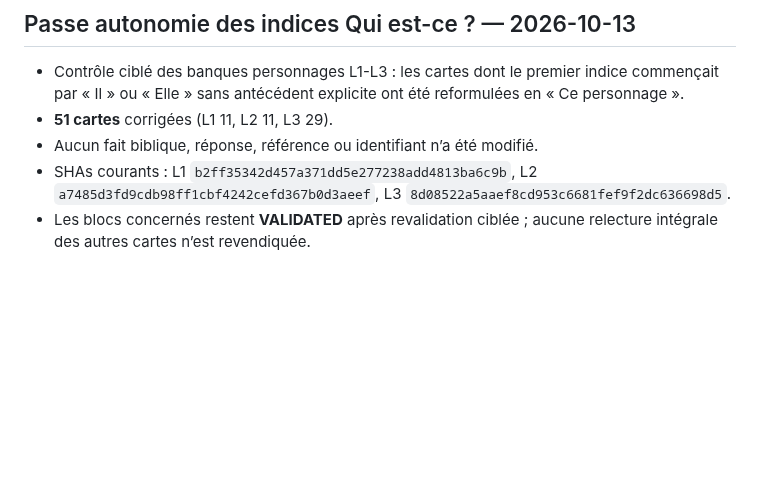
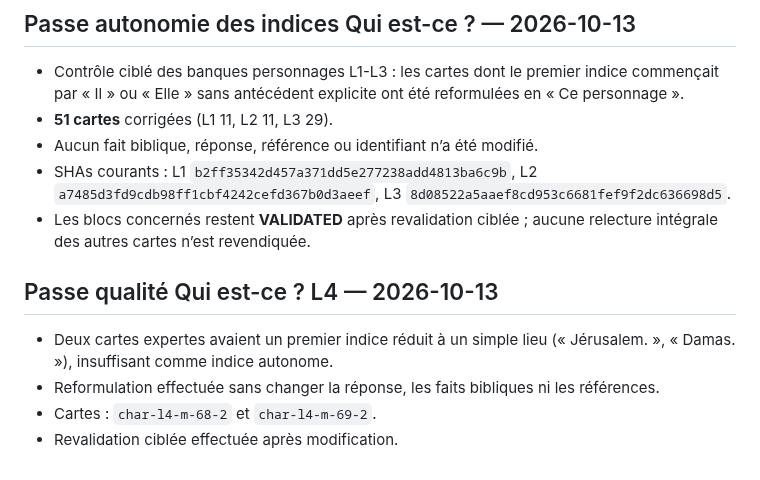
Before and after one commit to woodyfaithsong3-netizen/bible-party, a Markdown page: JOUER_AUDIT_MASTER.md, the part around the change. GitHub-like rendering; blank space fills up the shorter version.

Commit message:
Record L4 mystery clue quality pass

```diff
--- a/JOUER_AUDIT_MASTER.md
+++ b/JOUER_AUDIT_MASTER.md
@@ -600,3 +600,10 @@ Les 139 cartes type challenge historiques ont été traitées en une seule passe
 - Aucun fait biblique, réponse, référence ou identifiant n’a été modifié.
 - SHAs courants : L1 `b2ff35342d457a371dd5e277238add4813ba6c9b`, L2 `a7485d3fd9cdb98ff1cbf4242cefd367b0d3aeef`, L3 `8d08522a5aaef8cd953c6681fef9f2dc636698d5`.
 - Les blocs concernés restent **VALIDATED** après revalidation ciblée ; aucune relecture intégrale des autres cartes n’est revendiquée.
+
+
+## Passe qualité Qui est-ce ? L4 — 2026-10-13
+- Deux cartes expertes avaient un premier indice réduit à un simple lieu (« Jérusalem. », « Damas. »), insuffisant comme indice autonome.
+- Reformulation effectuée sans changer la réponse, les faits bibliques ni les références.
+- Cartes : `char-l4-m-68-2` et `char-l4-m-69-2`.
+- Revalidation ciblée effectuée après modification.
```
